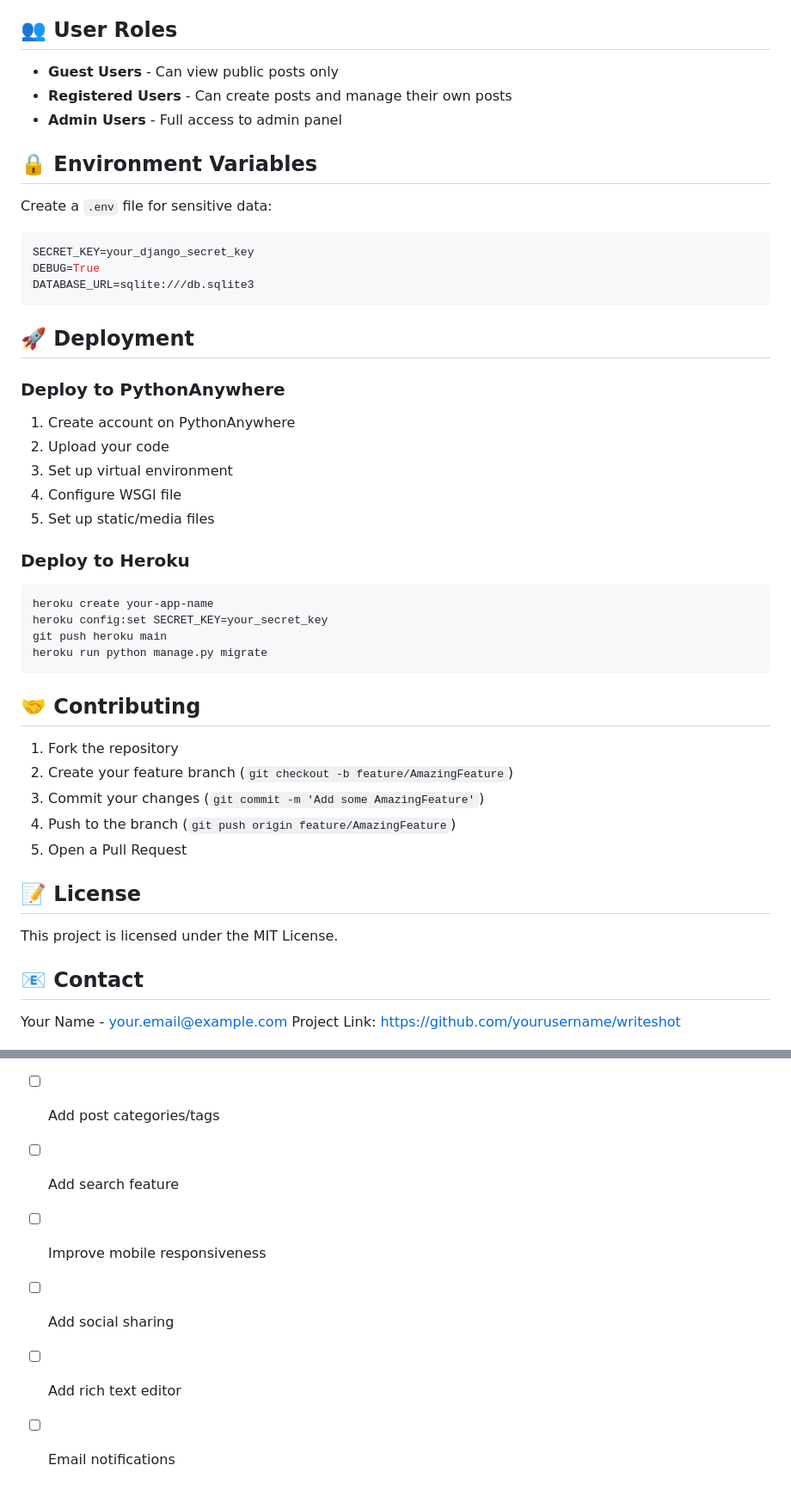
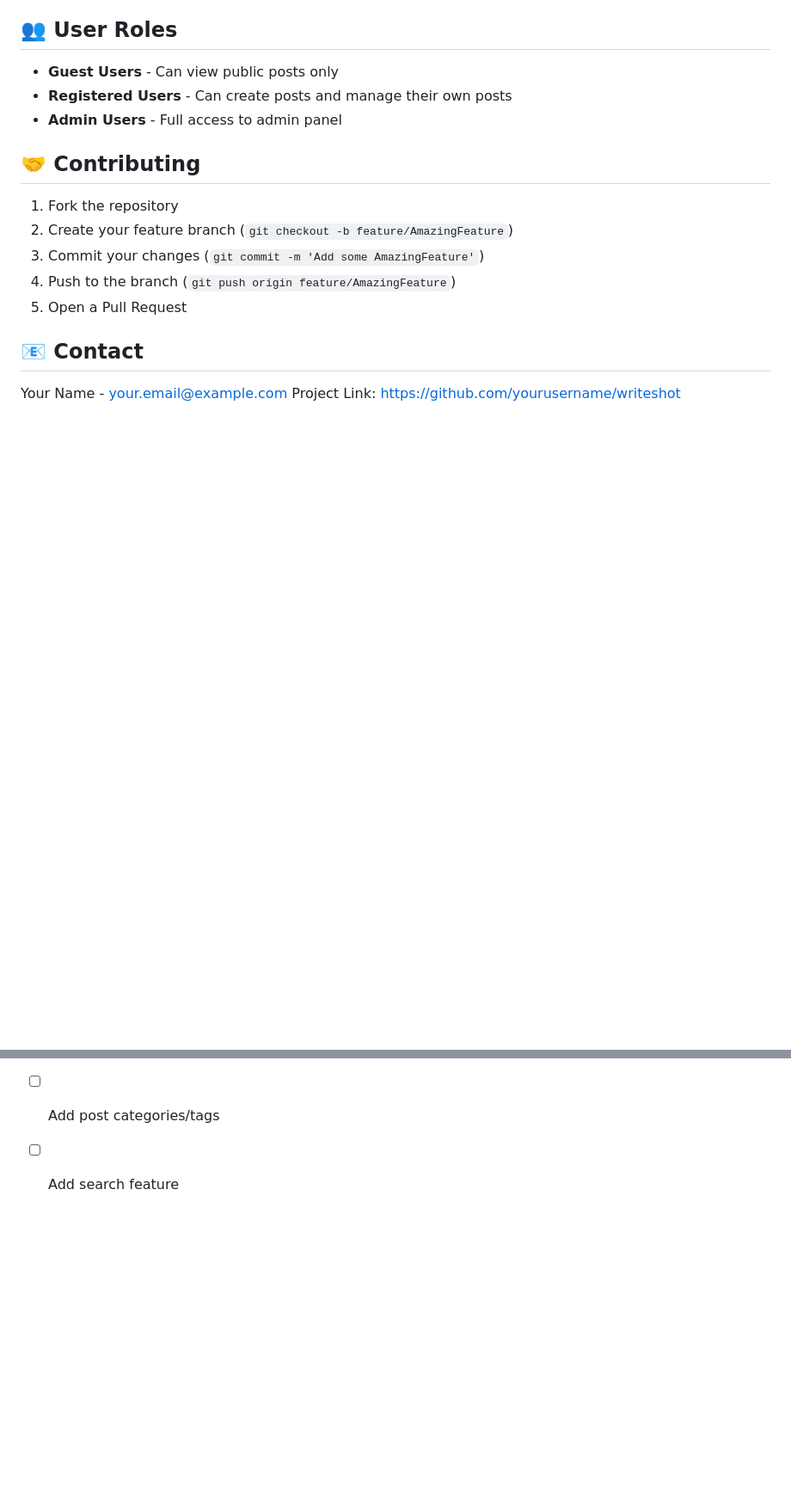
Before and after one commit to Baishant01/WriteShot--Blogging-with-Visuals, a Markdown page: README.md, 2 parts joined by grey strips. Shown at 86% size. GitHub-like rendering; blank space fills up the shorter version.

Commit message:
Update README.md with project details

````diff
--- a/README.md
+++ b/README.md
@@ -154,33 +154,6 @@ Pillow>=9.0.0
 - **Registered Users** - Can create posts and manage their own posts
 - **Admin Users** - Full access to admin panel
 
-## 🔒 Environment Variables
-
-Create a `.env` file for sensitive data:
-
-```env
-SECRET_KEY=your_django_secret_key
-DEBUG=True
-DATABASE_URL=sqlite:///db.sqlite3
-```
-
-## 🚀 Deployment
-
-### Deploy to PythonAnywhere
-1. Create account on PythonAnywhere
-2. Upload your code
-3. Set up virtual environment
-4. Configure WSGI file
-5. Set up static/media files
-
-### Deploy to Heroku
-```bash
-heroku create your-app-name
-heroku config:set SECRET_KEY=your_secret_key
-git push heroku main
-heroku run python manage.py migrate
-```
-
 ## 🤝 Contributing
 
 1. Fork the repository
@@ -188,10 +161,6 @@ heroku run python manage.py migrate
 3. Commit your changes (`git commit -m 'Add some AmazingFeature'`)
 4. Push to the branch (`git push origin feature/AmazingFeature`)
 5. Open a Pull Request
-
-## 📝 License
-
-This project is licensed under the MIT License.
 
 ## 📧 Contact
 
@@ -215,7 +184,3 @@ Project Link: [https://github.com/yourusername/writeshot](https://github.com/you
 - [ ] Add comments functionality
 - [ ] Add post categories/tags
 - [ ] Add search feature
-- [ ] Improve mobile responsiveness
-- [ ] Add social sharing
-- [ ] Add rich text editor
-- [ ] Email notifications
````
